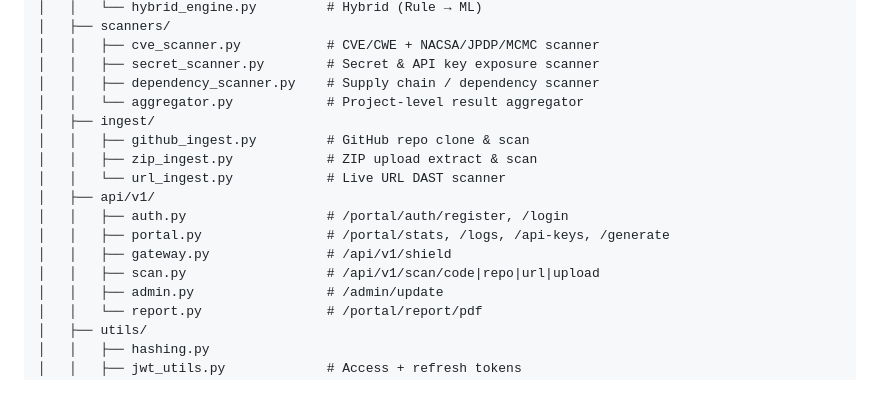
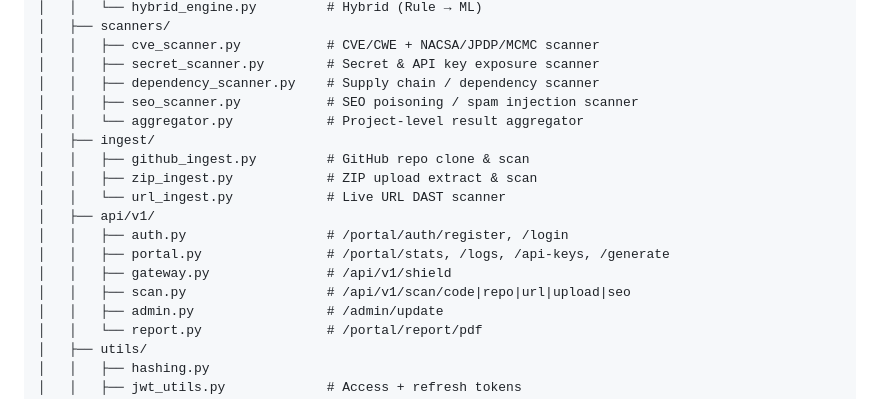
Before and after one commit to Justryuz/JTS, a Markdown page: README.md, the part around one of its changes. Drawn GitHub-style.

```diff
--- a/README.md
+++ b/README.md
@@ -73,6 +73,7 @@ JTS/
 │   │   ├── cve_scanner.py           # CVE/CWE + NACSA/JPDP/MCMC scanner
 │   │   ├── secret_scanner.py        # Secret & API key exposure scanner
 │   │   ├── dependency_scanner.py    # Supply chain / dependency scanner
+│   │   ├── seo_scanner.py           # SEO poisoning / spam injection scanner
 │   │   └── aggregator.py            # Project-level result aggregator
 │   ├── ingest/
 │   │   ├── github_ingest.py         # GitHub repo clone & scan
@@ -82,7 +83,7 @@ JTS/
 │   │   ├── auth.py                  # /portal/auth/register, /login
 │   │   ├── portal.py                # /portal/stats, /logs, /api-keys, /generate
 │   │   ├── gateway.py               # /api/v1/shield
-│   │   ├── scan.py                  # /api/v1/scan/code|repo|url|upload
+│   │   ├── scan.py                  # /api/v1/scan/code|repo|url|upload|seo
 │   │   ├── admin.py                 # /admin/update
 │   │   └── report.py                # /portal/report/pdf
 │   ├── utils/
```
Also changed, not shown: other parts of README.md (+40 -0 lines).
